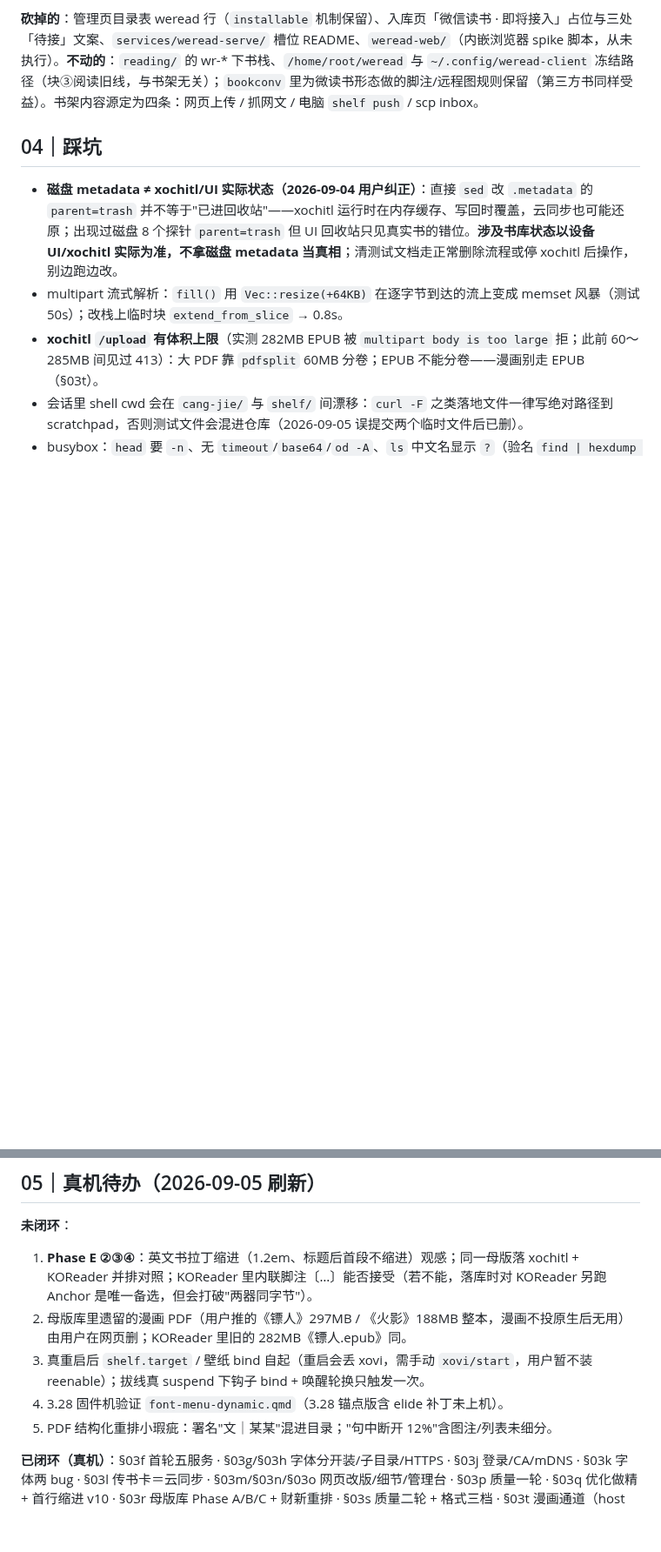
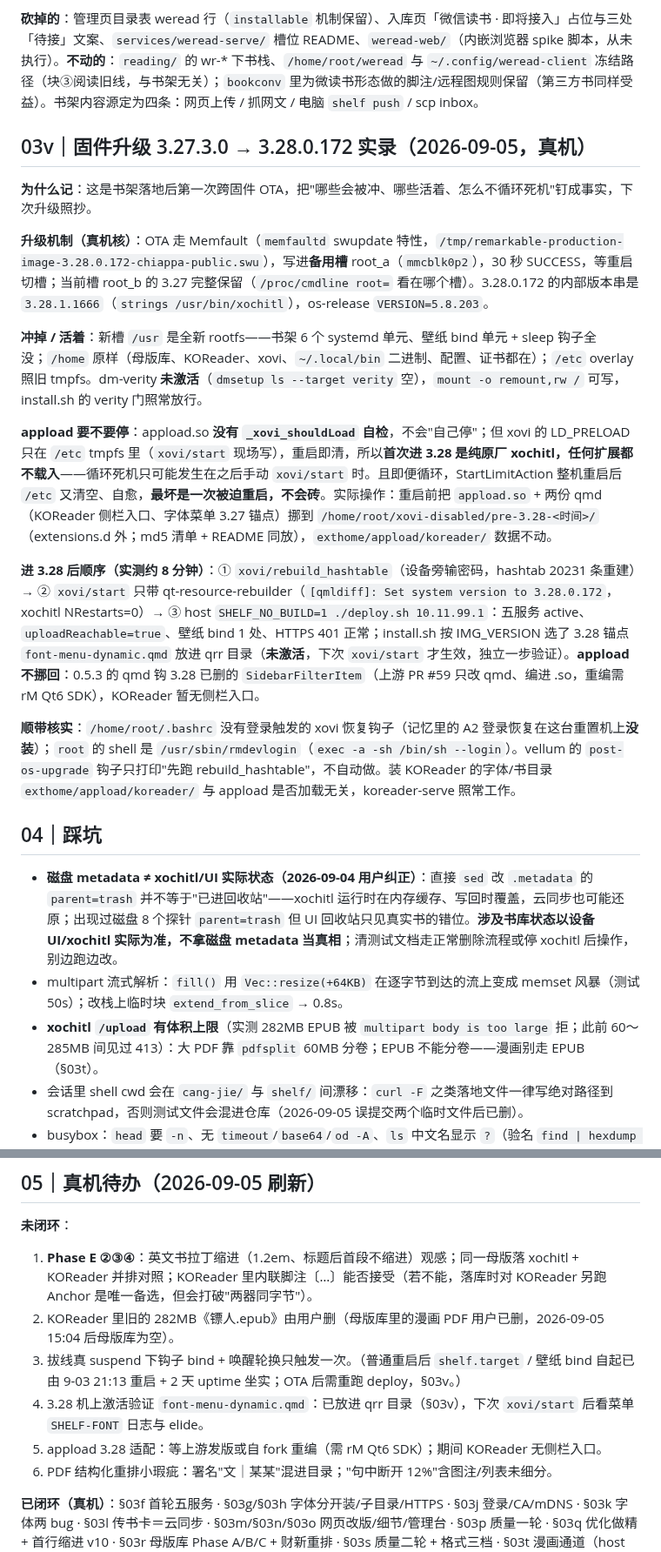
Before and after one commit to bbq191/cang-jie, a Markdown page: shelf/docs/reMarkable书架白皮书.md, 2 parts joined by grey strips. Shown at 87% size. Rendered like a GitHub page; blank space fills up the shorter version.

Commit message:
docs(shelf): §03v 固件 3.27.3.0→3.28.0.172 升级实录（appload 停用/重建 hashtab/OTA 后重部署）

```diff
--- a/shelf/docs/reMarkable书架白皮书.md
+++ b/shelf/docs/reMarkable书架白皮书.md
@@ -379,6 +379,20 @@ book→「母版库 / 原生投递」、weread→「微信读书（内容源，
 
 **砍掉的**：管理页目录表 weread 行（`installable` 机制保留）、入库页「微信读书 · 即将接入」占位与三处「待接」文案、`services/weread-serve/` 槽位 README、`weread-web/`（内嵌浏览器 spike 脚本，从未执行）。**不动的**：`reading/` 的 wr-* 下书栈、`/home/root/weread` 与 `~/.config/weread-client` 冻结路径（块③阅读旧线，与书架无关）；`bookconv` 里为微读书形态做的脚注/远程图规则保留（第三方书同样受益）。书架内容源定为四条：网页上传 / 抓网文 / 电脑 `shelf push` / scp inbox。
 
+## 03v｜固件升级 3.27.3.0 → 3.28.0.172 实录（2026-09-05，真机）
+
+**为什么记**：这是书架落地后第一次跨固件 OTA，把"哪些会被冲、哪些活着、怎么不循环死机"钉成事实，下次升级照抄。
+
+**升级机制（真机核）**：OTA 走 Memfault（`memfaultd` swupdate 特性，`/tmp/remarkable-production-image-3.28.0.172-chiappa-public.swu`），写进**备用槽** root_a（`mmcblk0p2`），30 秒 SUCCESS，等重启切槽；当前槽 root_b 的 3.27 完整保留（`/proc/cmdline root=` 看在哪个槽）。3.28.0.172 的内部版本串是 `3.28.1.1666`（`strings /usr/bin/xochitl`），os-release `VERSION=5.8.203`。
+
+**冲掉 / 活着**：新槽 `/usr` 是全新 rootfs——书架 6 个 systemd 单元、壁纸 bind 单元 + sleep 钩子全没；`/home` 原样（母版库、KOReader、xovi、`~/.local/bin` 二进制、配置、证书都在）；`/etc` overlay 照旧 tmpfs。dm-verity **未激活**（`dmsetup ls --target verity` 空），`mount -o remount,rw /` 可写，install.sh 的 verity 门照常放行。
+
+**appload 要不要停**：appload.so **没有 `_xovi_shouldLoad` 自检**，不会"自己停"；但 xovi 的 LD_PRELOAD 只在 `/etc` tmpfs 里（`xovi/start` 现场写），重启即清，所以**首次进 3.28 是纯原厂 xochitl，任何扩展都不载入**——循环死机只可能发生在之后手动 `xovi/start` 时。且即便循环，StartLimitAction 整机重启后 `/etc` 又清空、自愈，**最坏是一次被迫重启，不会砖**。实际操作：重启前把 `appload.so` + 两份 qmd（KOReader 侧栏入口、字体菜单 3.27 锚点）挪到 `/home/root/xovi-disabled/pre-3.28-<时间>/`（extensions.d 外；md5 清单 + README 同放），`exthome/appload/koreader/` 数据不动。
+
+**进 3.28 后顺序（实测约 8 分钟）**：① `xovi/rebuild_hashtable`（设备旁输密码，hashtab 20231 条重建）→ ② `xovi/start` 只带 qt-resource-rebuilder（`[qmldiff]: Set system version to 3.28.0.172`，xochitl NRestarts=0）→ ③ host `SHELF_NO_BUILD=1 ./deploy.sh 10.11.99.1`：五服务 active、`uploadReachable=true`、壁纸 bind 1 处、HTTPS 401 正常；install.sh 按 IMG_VERSION 选了 3.28 锚点 `font-menu-dynamic.qmd` 放进 qrr 目录（**未激活**，下次 `xovi/start` 才生效，独立一步验证）。**appload 不挪回**：0.5.3 的 qmd 钩 3.28 已删的 `SidebarFilterItem`（上游 PR #59 只改 qmd、编进 .so，重编需 rM Qt6 SDK），KOReader 暂无侧栏入口。
+
+**顺带核实**：`/home/root/.bashrc` 没有登录触发的 xovi 恢复钩子（记忆里的 A2 登录恢复在这台重置机上**没装**）；`root` 的 shell 是 `/usr/sbin/rmdevlogin`（`exec -a -sh /bin/sh --login`）。vellum 的 `post-os-upgrade` 钩子只打印"先跑 rebuild_hashtable"，不自动做。装 KOReader 的字体/书目录 `exthome/appload/koreader/` 与 appload 是否加载无关，koreader-serve 照常工作。
+
 ## 04｜踩坑
 
 - **磁盘 metadata ≠ xochitl/UI 实际状态（2026-09-04 用户纠正）**：直接 `sed` 改 `.metadata` 的 `parent=trash` 并不等于"已进回收站"——xochitl 运行时在内存缓存、写回时覆盖，云同步也可能还原；出现过磁盘 8 个探针 `parent=trash` 但 UI 回收站只见真实书的错位。**涉及书库状态以设备 UI/xochitl 实际为准，不拿磁盘 metadata 当真相**；清测试文档走正常删除流程或停 xochitl 后操作，别边跑边改。
@@ -395,9 +409,10 @@ book→「母版库 / 原生投递」、weread→「微信读书（内容源，
 
 **未闭环**：
 1. **Phase E ②③④**：英文书拉丁缩进（1.2em、标题后首段不缩进）观感；同一母版落 xochitl + KOReader 并排对照；KOReader 里内联脚注〔…〕能否接受（若不能，落库时对 KOReader 另跑 Anchor 是唯一备选，但会打破"两器同字节"）。
-3. 母版库里遗留的漫画 PDF（用户推的《镖人》297MB / 《火影》188MB 整本，漫画不投原生后无用）由用户在网页删；KOReader 里旧的 282MB《镖人.epub》同。
-4. 真重启后 `shelf.target` / 壁纸 bind 自起（重启会丢 xovi，需手动 `xovi/start`，用户暂不装 reenable）；拔线真 suspend 下钩子 bind + 唤醒轮换只触发一次。
-5. 3.28 固件机验证 `font-menu-dynamic.qmd`（3.28 锚点版含 elide 补丁未上机）。
+3. KOReader 里旧的 282MB《镖人.epub》由用户删（母版库里的漫画 PDF 用户已删，2026-09-05 15:04 后母版库为空）。
+4. 拔线真 suspend 下钩子 bind + 唤醒轮换只触发一次。（普通重启后 `shelf.target` / 壁纸 bind 自起已由 9-03 21:13 重启 + 2 天 uptime 坐实；OTA 后需重跑 deploy，§03v。）
+5. 3.28 机上激活验证 `font-menu-dynamic.qmd`：已放进 qrr 目录（§03v），下次 `xovi/start` 后看菜单 `SHELF-FONT` 日志与 elide。
+7. appload 3.28 适配：等上游发版或自 fork 重编（需 rM Qt6 SDK）；期间 KOReader 无侧栏入口。
 6. PDF 结构化重排小瑕疵：署名"文｜某某"混进目录；"句中断开 12%"含图注/列表未细分。
 
 **已闭环（真机）**：§03f 首轮五服务 · §03g/§03h 字体分开装/子目录/HTTPS · §03j 登录/CA/mDNS · §03k 字体两 bug · §03l 传书卡＝云同步 · §03m/§03n/§03o 网页改版/细节/管理台 · §03p 质量一轮 · §03q 优化做精 + 首行缩进 v10 · §03r 母版库 Phase A/B/C + 财新重排 · §03s 质量二轮 + 格式三档 · §03t 漫画通道（host 真书探针 → CBZ；漫画不投原生）+ 分卷静默失效修 + 投原生体积门。
```
Also changed, not shown: other parts of shelf/docs/reMarkable书架白皮书.md (+2 -2 lines).
